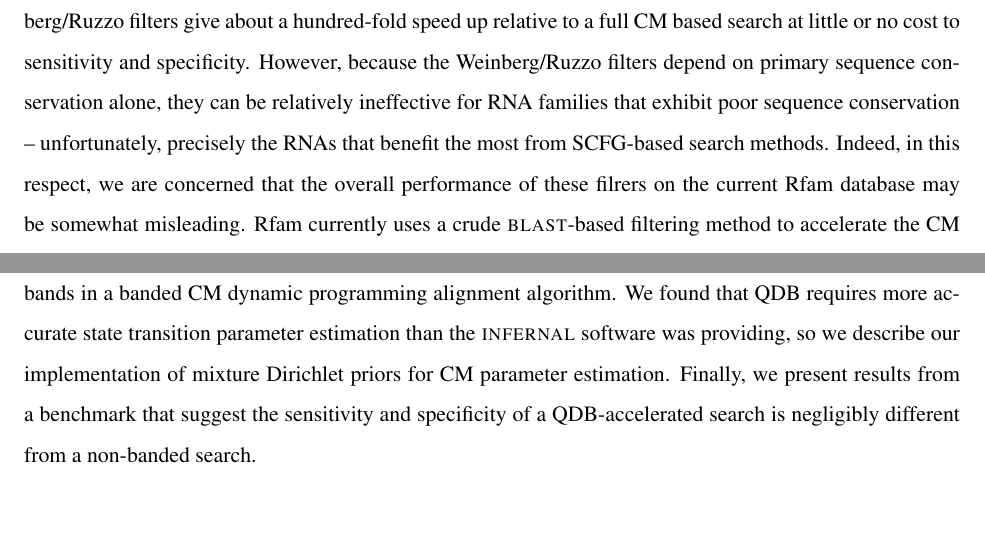
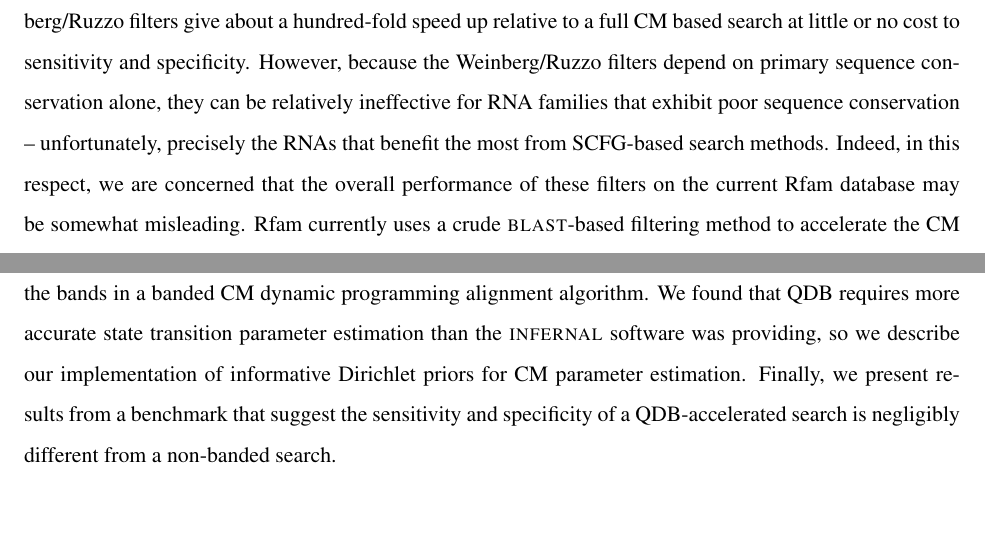
Before and after one commit to EddyRivasLab/infernal, a LaTeX paper (Manuscripts/banded-cyk/main.tex): two parts of pages 3 and 4 of 27, joined at a grey line, cut so that both start at the same text. Compiled offline with pdfLaTeX; a missing bibliography style is replaced by a similar one.

Commit message:
Last minor minor changes - asking the lab to read this revision.
git-svn-id: https://svn.janelia.org/eddylab/eddys/src/infernal/trunk@1678 db3e70e4-12e1-0310-b23f-81a6e3d09ba7

```diff
--- a/Manuscripts/banded-cyk/main.tex
+++ b/Manuscripts/banded-cyk/main.tex
@@ -129,7 +129,7 @@ ineffective for RNA families that exhibit poor sequence
 conservation -- unfortunately, precisely the RNAs that benefit the
 most from SCFG-based search methods.
 Indeed, in this respect, we are concerned that the overall
-performance of these filrers on the current Rfam database may be somewhat
+performance of these filters on the current Rfam database may be somewhat
 misleading. Rfam currently uses a crude \textsc{blast}-based filtering method
 to accelerate the CM searches used in curating the database. This step
 introduces a bias towards high primary sequence similarity in current
@@ -211,7 +210,7 @@ distributions, using these length distributions to determine bands,
 and using the bands in a banded CM dynamic programming alignment
 algorithm.  We found that QDB requires more accurate state transition
 parameter estimation than the \textsc{infernal} software was
-providing, so we describe our implementation of mixture Dirichlet
+providing, so we describe our implementation of informative Dirichlet
 priors for CM parameter estimation. Finally, we present results from a
 benchmark that suggest the sensitivity and specificity of a QDB-accelerated
 search is negligibly different from a non-banded search.
```
Also changed, not shown: Manuscripts/banded-cyk/main.tex (5 more changed lines).
